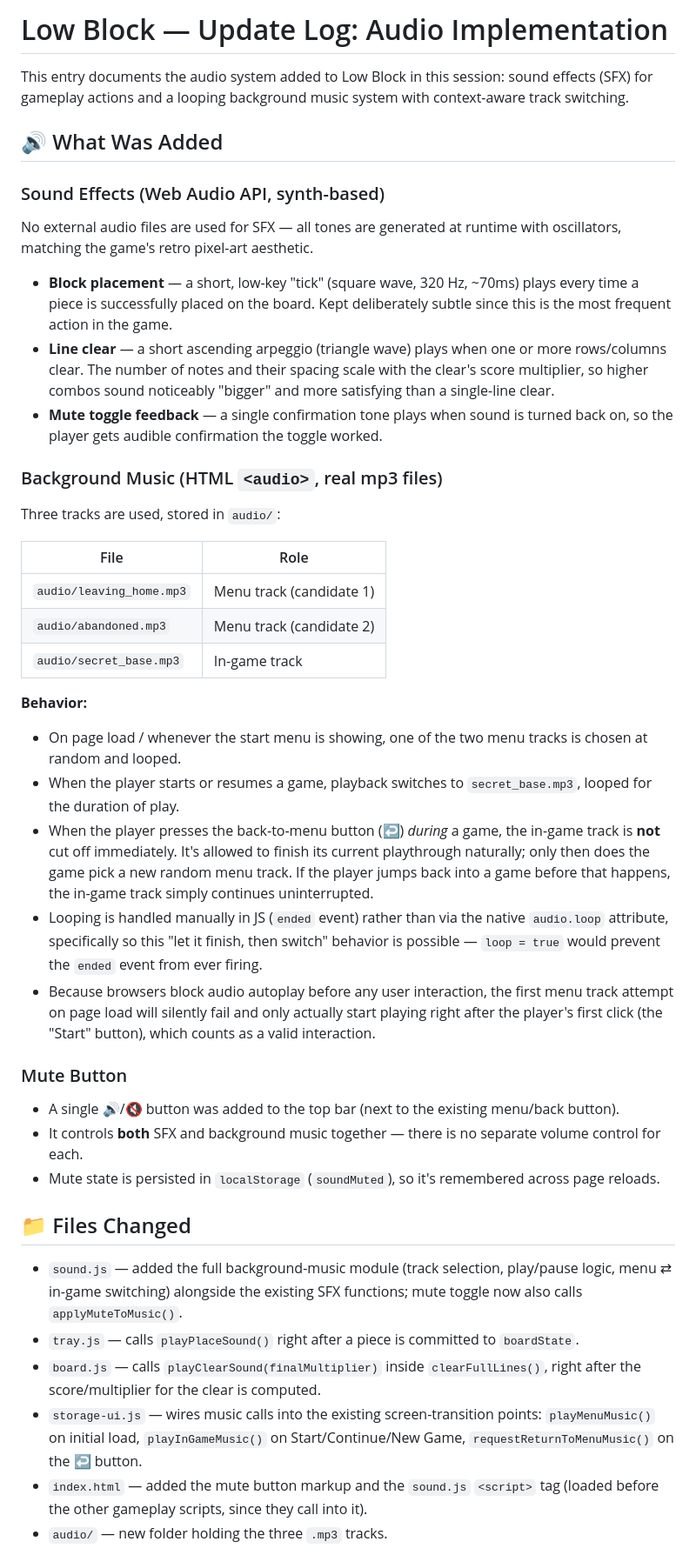
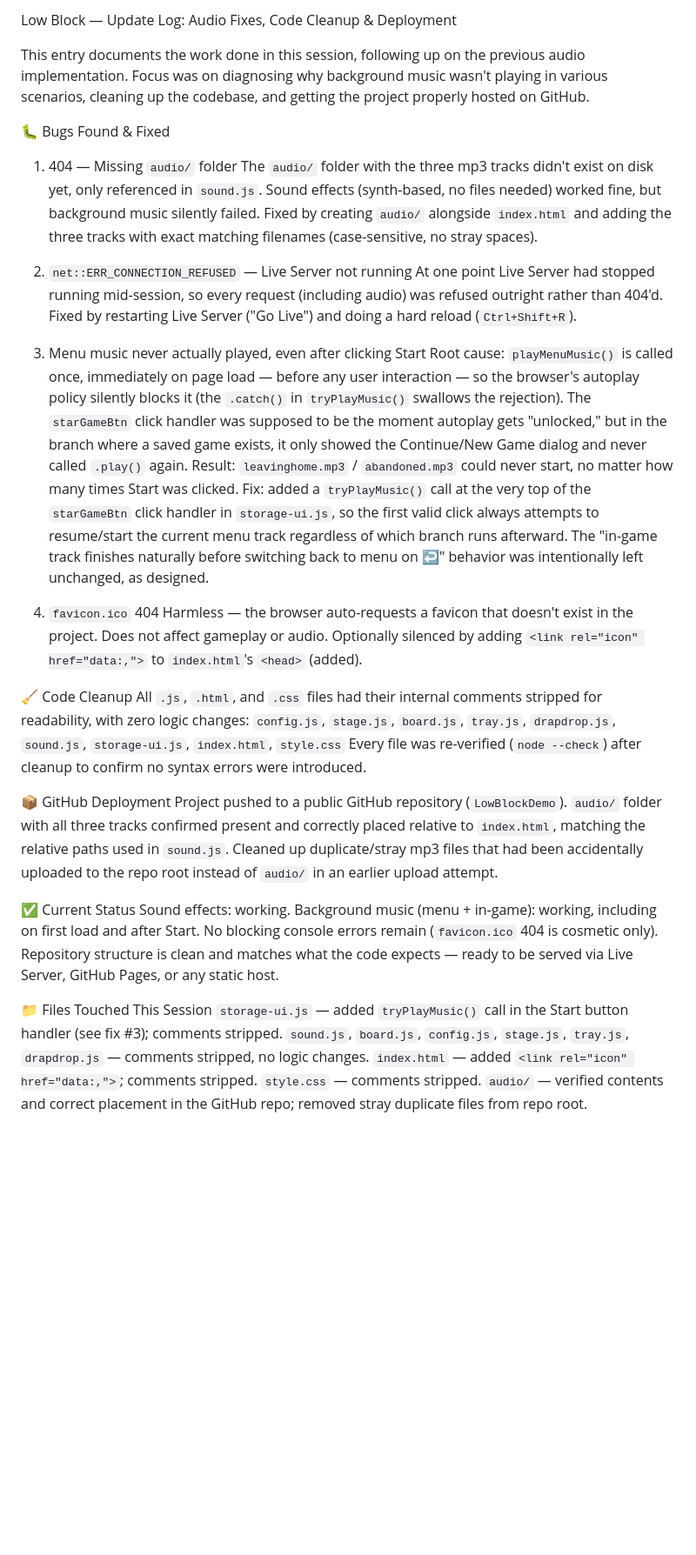
Before and after one commit to tuantran00541-spec/codeDautayABCXYZ, a Markdown page: LowBlockDemo/README.md, the part around one of its changes. Shown at 87% size. GitHub-like rendering; blank space fills up the shorter version.

Commit message:
Update README with audio fixes and project deployment
Documented audio fixes, code cleanup, and deployment steps for the Low Block project. Addressed issues with sound effects and background music playback, and confirmed project structure for GitHub hosting.

```diff
--- a/LowBlockDemo/README.md
+++ b/LowBlockDemo/README.md
@@ -1,78 +1,43 @@
-# Low Block — Update Log: Audio Implementation
+Low Block — Update Log: Audio Fixes, Code Cleanup & Deployment
 
-This entry documents the audio system added to Low Block in this session:
-sound effects (SFX) for gameplay actions and a looping background music
-system with context-aware track switching.
+This entry documents the work done in this session, following up on the previous audio implementation. Focus was on diagnosing why background music wasn't playing in various scenarios, cleaning up the codebase, and getting the project properly hosted on GitHub.
 
-## 🔊 What Was Added
+🐛 Bugs Found & Fixed
 
-### Sound Effects (Web Audio API, synth-based)
-No external audio files are used for SFX — all tones are generated at
-runtime with oscillators, matching the game's retro pixel-art aesthetic.
+1. 404 — Missing `audio/` folder
+The `audio/` folder with the three mp3 tracks didn't exist on disk yet, only referenced in `sound.js`. Sound effects (synth-based, no files needed) worked fine, but background music silently failed. Fixed by creating `audio/` alongside `index.html` and adding the three tracks with exact matching filenames (case-sensitive, no stray spaces).
 
-- **Block placement** — a short, low-key "tick" (square wave, 320 Hz,
-  ~70ms) plays every time a piece is successfully placed on the board.
-  Kept deliberately subtle since this is the most frequent action in the
-  game.
-- **Line clear** — a short ascending arpeggio (triangle wave) plays when
-  one or more rows/columns clear. The number of notes and their spacing
-  scale with the clear's score multiplier, so higher combos sound
-  noticeably "bigger" and more satisfying than a single-line clear.
-- **Mute toggle feedback** — a single confirmation tone plays when sound
-  is turned back on, so the player gets audible confirmation the toggle
-  worked.
+2. `net::ERR_CONNECTION_REFUSED` — Live Server not running
+At one point Live Server had stopped running mid-session, so every request (including audio) was refused outright rather than 404'd. Fixed by restarting Live Server ("Go Live") and doing a hard reload (`Ctrl+Shift+R`).
 
-### Background Music (HTML `<audio>`, real mp3 files)
-Three tracks are used, stored in `audio/`:
+3. Menu music never actually played, even after clicking Start
+Root cause: `playMenuMusic()` is called once, immediately on page load — before any user interaction — so the browser's autoplay policy silently blocks it (the `.catch()` in `tryPlayMusic()` swallows the rejection). The `starGameBtn` click handler was supposed to be the moment autoplay gets "unlocked," but in the branch where a saved game exists, it only showed the Continue/New Game dialog and never called `.play()` again. Result: `leavinghome.mp3` / `abandoned.mp3` could never start, no matter how many times Start was clicked.
+Fix: added a `tryPlayMusic()` call at the very top of the `starGameBtn` click handler in `storage-ui.js`, so the first valid click always attempts to resume/start the current menu track regardless of which branch runs afterward.
+The "in-game track finishes naturally before switching back to menu on ↩" behavior was intentionally left unchanged, as designed.
 
-| File | Role |
-|---|---|
-| `audio/leaving_home.mp3` | Menu track (candidate 1) |
-| `audio/abandoned.mp3` | Menu track (candidate 2) |
-| `audio/secret_base.mp3` | In-game track |
+4. `favicon.ico` 404
+Harmless — the browser auto-requests a favicon that doesn't exist in the project. Does not affect gameplay or audio. Optionally silenced by adding `<link rel="icon" href="data:,">` to `index.html`'s `<head>` (added).
 
-**Behavior:**
-- On page load / whenever the start menu is showing, one of the two menu
-  tracks is chosen at random and looped.
-- When the player starts or resumes a game, playback switches to
-  `secret_base.mp3`, looped for the duration of play.
-- When the player presses the back-to-menu button (↩) *during* a game,
-  the in-game track is **not** cut off immediately. It's allowed to
-  finish its current playthrough naturally; only then does the game pick
-  a new random menu track. If the player jumps back into a game before
-  that happens, the in-game track simply continues uninterrupted.
-- Looping is handled manually in JS (`ended` event) rather than via the
-  native `audio.loop` attribute, specifically so this "let it finish,
-  then switch" behavior is possible — `loop = true` would prevent the
-  `ended` event from ever firing.
-- Because browsers block audio autoplay before any user interaction, the
-  first menu track attempt on page load will silently fail and only
-  actually start playing right after the player's first click (the
-  "Start" button), which counts as a valid interaction.
+🧹 Code Cleanup
+All `.js`, `.html`, and `.css` files had their internal comments stripped for readability, with zero logic changes:
+`config.js`, `stage.js`, `board.js`, `tray.js`, `drapdrop.js`, `sound.js`, `storage-ui.js`, `index.html`, `style.css`
+Every file was re-verified (`node --check`) after cleanup to confirm no syntax errors were introduced.
 
-### Mute Button
-- A single 🔊/🔇 button was added to the top bar (next to the existing
-  menu/back button).
-- It controls **both** SFX and background music together — there is no
-  separate volume control for each.
-- Mute state is persisted in `localStorage` (`soundMuted`), so it's
-  remembered across page reloads.
+📦 GitHub Deployment
+Project pushed to a public GitHub repository (`LowBlockDemo`).
+`audio/` folder with all three tracks confirmed present and correctly placed relative to `index.html`, matching the relative paths used in `sound.js`.
+Cleaned up duplicate/stray mp3 files that had been accidentally uploaded to the repo root instead of `audio/` in an earlier upload attempt.
 
-## 📁 Files Changed
+✅ Current Status
+Sound effects: working.
+Background music (menu + in-game): working, including on first load and after Start.
+No blocking console errors remain (`favicon.ico` 404 is cosmetic only).
+Repository structure is clean and matches what the code expects — ready to be served via Live Server, GitHub Pages, or any static host.
 
-- `sound.js` — added the full background-music module (track selection,
-  play/pause logic, menu ⇄ in-game switching) alongside the existing SFX
-  functions; mute toggle now also calls `applyMuteToMusic()`.
-- `tray.js` — calls `playPlaceSound()` right after a piece is committed
-  to `boardState`.
-- `board.js` — calls `playClearSound(finalMultiplier)` inside
-  `clearFullLines()`, right after the score/multiplier for the clear is
-  computed.
-- `storage-ui.js` — wires music calls into the existing screen-transition
-  points: `playMenuMusic()` on initial load, `playInGameMusic()` on
-  Start/Continue/New Game, `requestReturnToMenuMusic()` on the ↩ button.
-- `index.html` — added the mute button markup and the `sound.js`
-  `<script>` tag (loaded before the other gameplay scripts, since they
-  call into it).
-- `audio/` — new folder holding the three `.mp3` tracks.
+📁 Files Touched This Session
+`storage-ui.js` — added `tryPlayMusic()` call in the Start button handler (see fix #3); comments stripped.
+`sound.js`, `board.js`, `config.js`, `stage.js`, `tray.js`, `drapdrop.js` — comments stripped, no logic changes.
+`index.html` — added `<link rel="icon" href="data:,">`; comments stripped.
+`style.css` — comments stripped.
+`audio/` — verified contents and correct placement in the GitHub repo; removed stray duplicate files from repo root.
 
```
Also changed, not shown: other parts of LowBlockDemo/README.md (+3 -22 lines).
